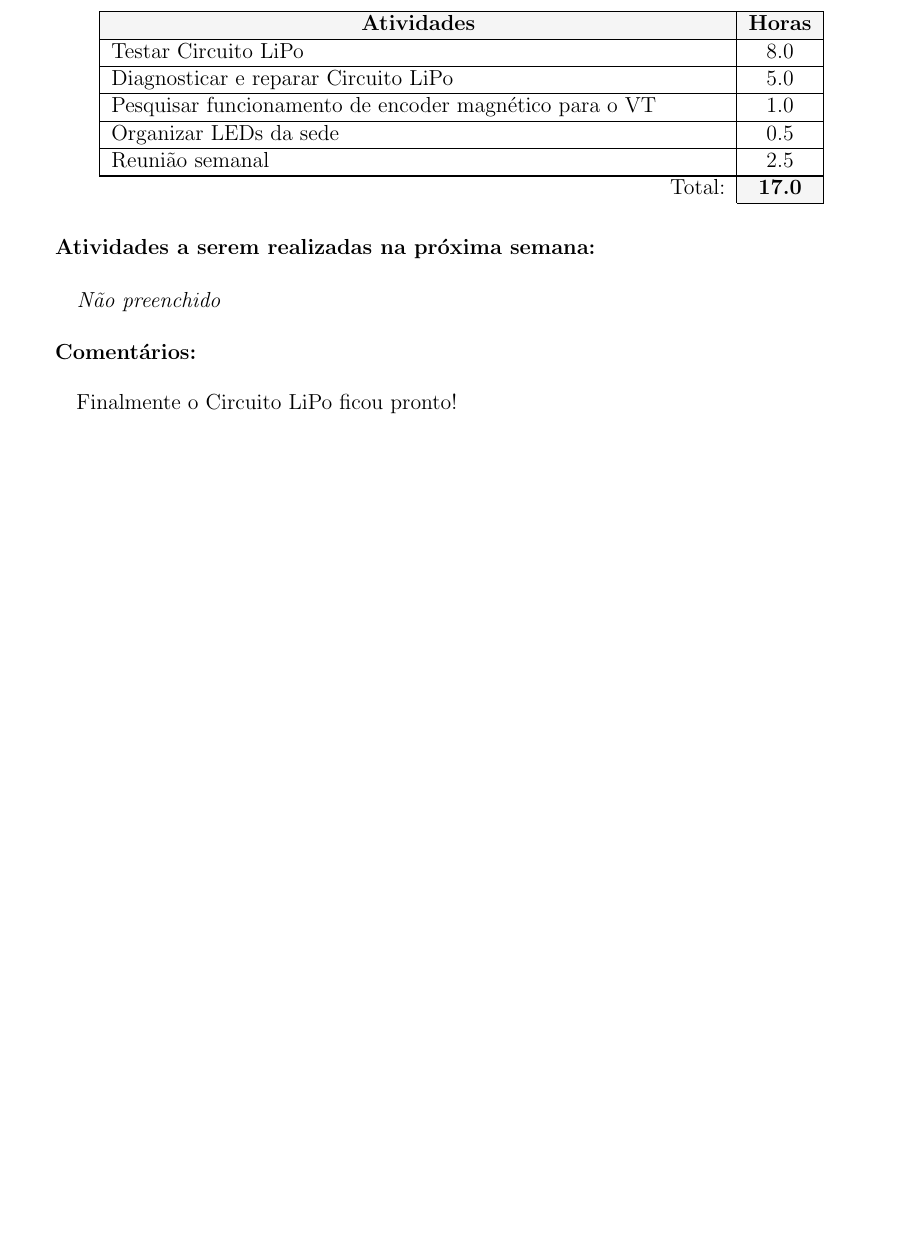
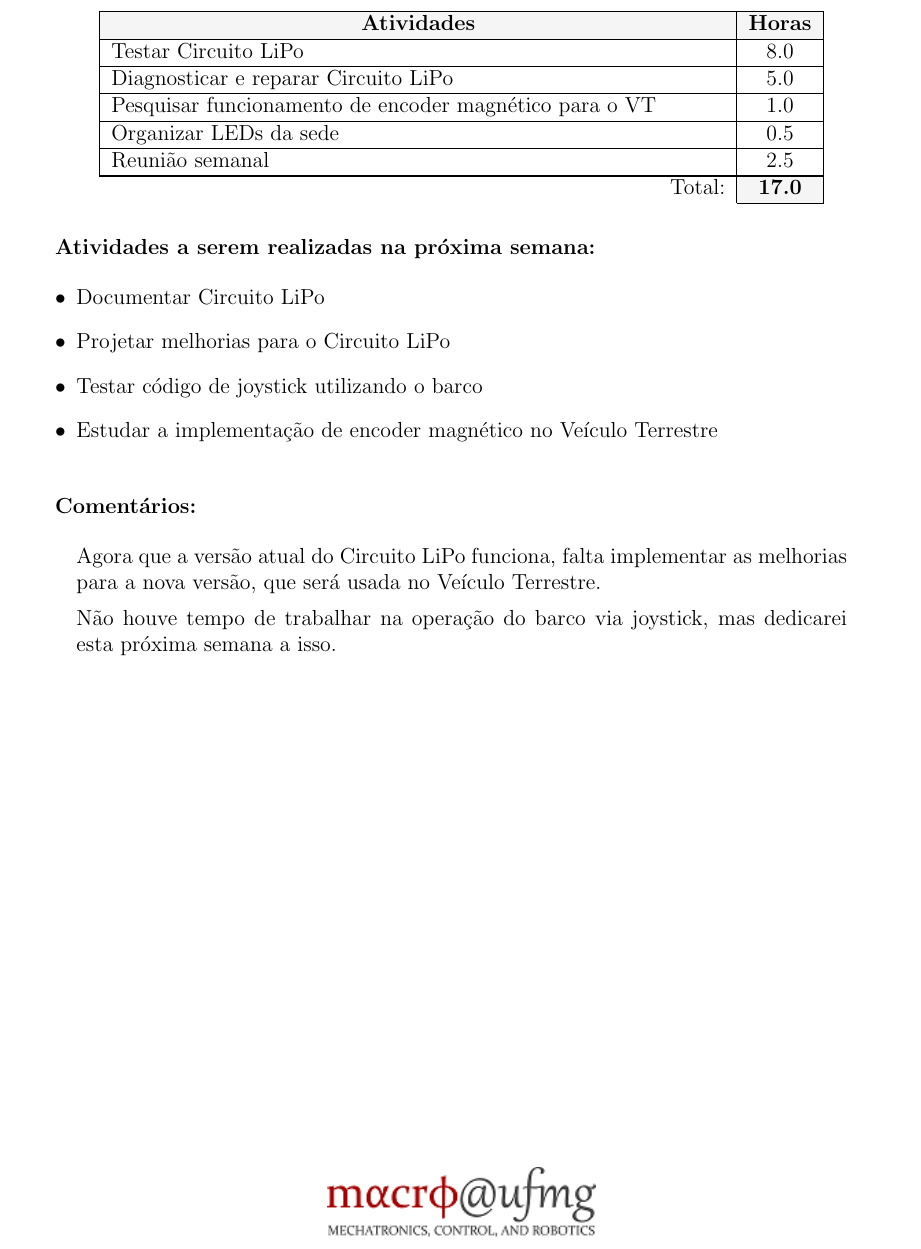
Before and after one commit to UFMG-Autobotz/autobot, a LaTeX document (report/timesheet.tex, which reads report/dados/membros.tex): part of page 4 of 13, cut so that both start at the same text, the shorter picture padded with empty space. Compiled offline with pdfLaTeX.

Commit message:
bot_update

```diff
--- a/report/dados/membros.tex
+++ b/report/dados/membros.tex
@@ -38,8 +38,11 @@
 \hline Pesquisar funcionamento de encoder magnético para o VT & 1.0 \\
 \hline Organizar LEDs da sede & 0.5 \\
 \hline Reunião semanal & 2.5 \\}{17.0}
-\planos{}
-\comentarios{Finalmente o Circuito LiPo ficou pronto!}
+\planos{\item Documentar Circuito LiPo
+\item Projetar melhorias para o Circuito LiPo
+\item Testar código de joystick utilizando o barco
+\item Estudar a implementação de encoder magnético no Veículo Terrestre}
+\comentarios{Agora que a versão atual do Circuito LiPo funciona, falta implementar as melhorias para a nova versão, que será usada no Veículo Terrestre.\par Não houve tempo de trabalhar na operação do barco via joystick, mas dedicarei esta próxima semana a isso.}
 \end{membro}
 
 \begin{membro}
```
Also changed, not shown: timesheet/timesheet_34.pdf.
